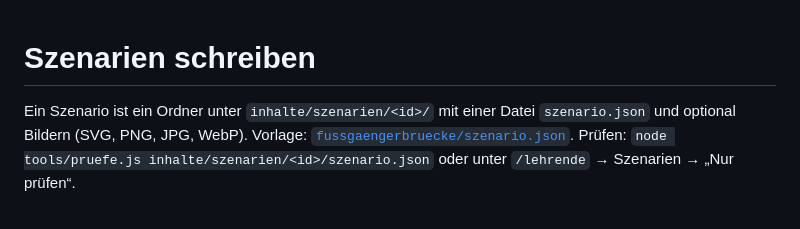
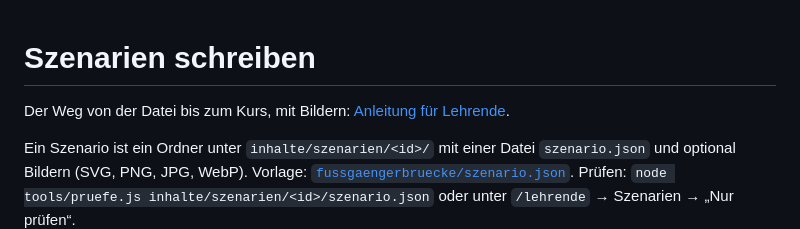
Before and after one commit to panoherbe/spielbaukasten, a Markdown page: docs/INHALTE.md, the part around the change. Rendered like a GitHub page; blank space fills up the shorter version.

```diff
--- a/docs/INHALTE.md
+++ b/docs/INHALTE.md
@@ -1,4 +1,6 @@
 # Szenarien schreiben
+
+Der Weg von der Datei bis zum Kurs, mit Bildern: [Anleitung für Lehrende](ANLEITUNG-LEHRENDE.md).
 
 Ein Szenario ist ein Ordner unter `inhalte/szenarien/<id>/` mit einer Datei `szenario.json` und optional Bildern
 (SVG, PNG, JPG, WebP). Vorlage: [`fussgaengerbruecke/szenario.json`](../inhalte/szenarien/fussgaengerbruecke/szenario.json).
```
Also changed, not shown: README.md (+13 -2 lines), docs/ANLEITUNG-LEHRENDE.md (added, +94 -0 lines), medien/anleitung-hochgeladen.png (added), medien/anleitung-kurs.png (added), medien/anleitung-vorschau.png (added), medien/bild-szenario-pruefen.png.
